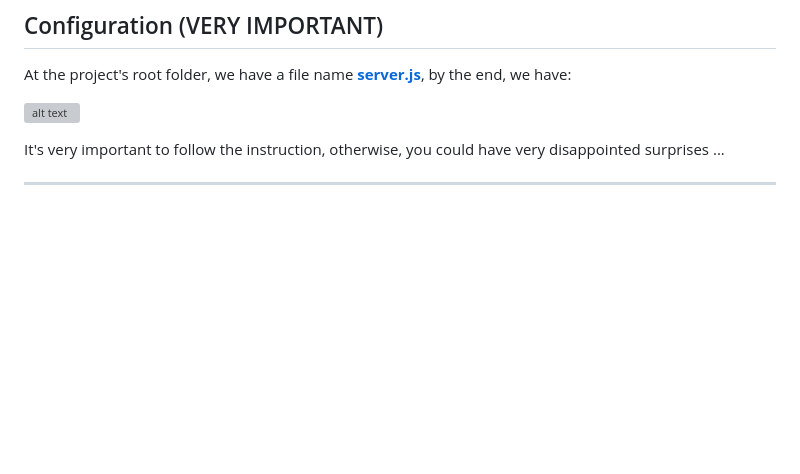
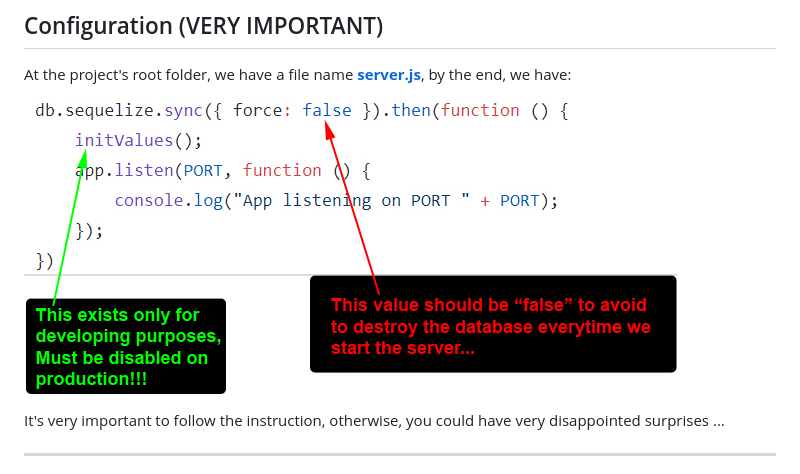
Before and after one commit to DinhLeGaulois2/sql_react_redux_employees_organizer, a Markdown page: README.md, the part around the change. Drawn GitHub-style; pictures changed too: assets/img/server_config.jpg; blank space fills up the shorter version; grey boxes are pictures that could not be loaded.

Commit message:
Images 4 UI

```diff
--- a/README.md
+++ b/README.md
@@ -78,7 +78,7 @@ module.exports = {
 
 At the project's root folder, we have a file name [**server.js**](https://github.com/DinhLeGaulois2/sql_react_redux_employees_organizer/blob/master/server.js), by the end, we have:
 
-![alt text](client/assets/img/server_config.jpg)
+![alt text](assets/img/server_config.jpg)
 
 It's very important to follow the instruction, otherwise, you could have very disappointed surprises ...
 
```
